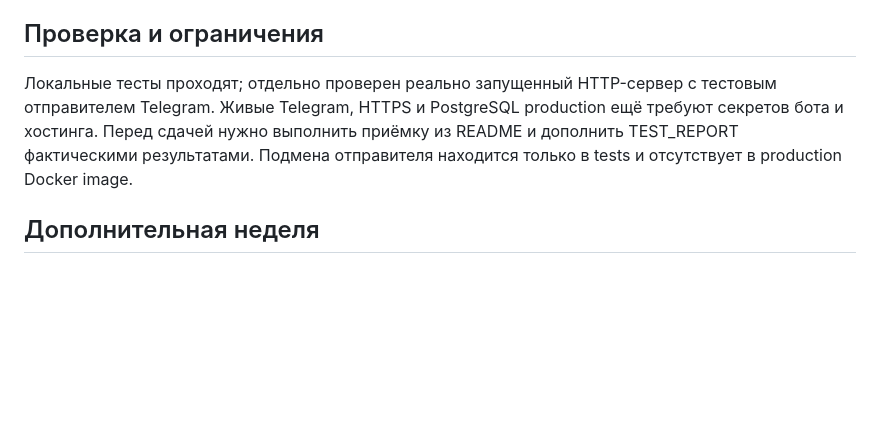
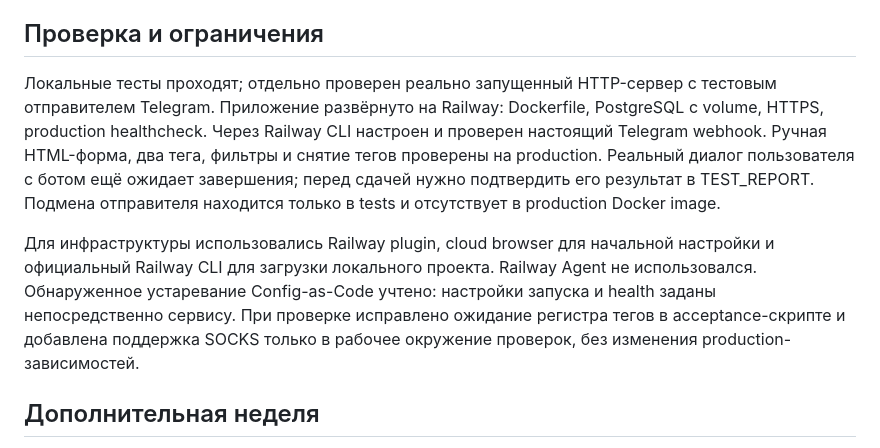
Before and after one commit to Aqua666-prog/TestCRM, a Markdown page: IMPLEMENTATION.md, the part around the change. GitHub-like rendering; blank space fills up the shorter version.

```diff
--- a/IMPLEMENTATION.md
+++ b/IMPLEMENTATION.md
@@ -12,7 +12,9 @@
 
 ## Проверка и ограничения
 
-Локальные тесты проходят; отдельно проверен реально запущенный HTTP-сервер с тестовым отправителем Telegram. Живые Telegram, HTTPS и PostgreSQL production ещё требуют секретов бота и хостинга. Перед сдачей нужно выполнить приёмку из README и дополнить TEST_REPORT фактическими результатами. Подмена отправителя находится только в tests и отсутствует в production Docker image.
+Локальные тесты проходят; отдельно проверен реально запущенный HTTP-сервер с тестовым отправителем Telegram. Приложение развёрнуто на Railway: Dockerfile, PostgreSQL с volume, HTTPS, production healthcheck. Через Railway CLI настроен и проверен настоящий Telegram webhook. Ручная HTML-форма, два тега, фильтры и снятие тегов проверены на production. Реальный диалог пользователя с ботом ещё ожидает завершения; перед сдачей нужно подтвердить его результат в TEST_REPORT. Подмена отправителя находится только в tests и отсутствует в production Docker image.
+
+Для инфраструктуры использовались Railway plugin, cloud browser для начальной настройки и официальный Railway CLI для загрузки локального проекта. Railway Agent не использовался. Обнаруженное устаревание Config-as-Code учтено: настройки запуска и health заданы непосредственно сервису. При проверке исправлено ожидание регистра тегов в acceptance-скрипте и добавлена поддержка SOCKS только в рабочее окружение проверок, без изменения production-зависимостей.
 
 ## Дополнительная неделя
 
```
Also changed, not shown: README.md (+5 -2 lines), TEST_REPORT.md (+15 -9 lines).
